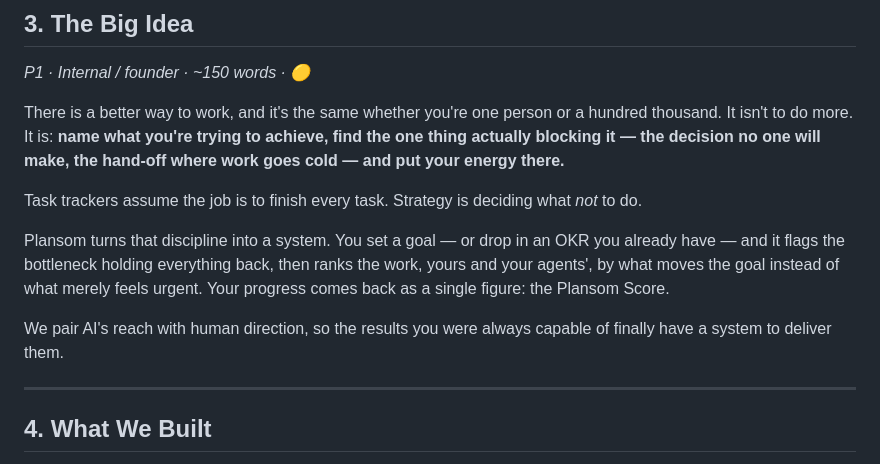
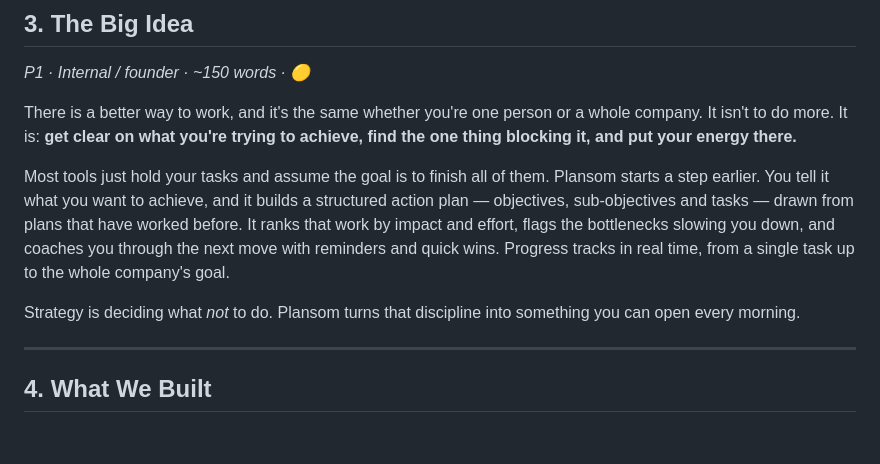
Before and after one commit to lucy-outstage/cowork-test, a Markdown page: messaging/master-doc.md, the part around the change. Rendered like a GitHub page; blank space fills up the shorter version.

Commit message:
Rewrite The Big Idea grounded in the actual shipped product
Researched the live Plansom product (AI action plan generator: objectives/
sub-objectives/tasks; prioritise by impact & effort; bottleneck detection;
AI coach with reminders/quick wins; real-time progress tracking). Removed
the 'Plansom Score' and 'agents' claims, which are roadmap/vision from the
Anders call, not shipped features.

Co-Authored-By: Claude Opus 4.8 <noreply@anthropic.com>
Claude-Session: https://claude.ai/code/session_01VbyrTh2QcRD3g9YfkAGaM7

```diff
--- a/messaging/master-doc.md
+++ b/messaging/master-doc.md
@@ -43,13 +43,11 @@ So the timing is exact: the methodology is centuries old, the means to deliver i
 ## 3. The Big Idea
 *P1 · Internal / founder · ~150 words · 🟡*
 
-There is a better way to work, and it's the same whether you're one person or a hundred thousand. It isn't to do more. It is: **name what you're trying to achieve, find the one thing actually blocking it — the decision no one will make, the hand-off where work goes cold — and put your energy there.**
+There is a better way to work, and it's the same whether you're one person or a whole company. It isn't to do more. It is: **get clear on what you're trying to achieve, find the one thing blocking it, and put your energy there.**
 
-Task trackers assume the job is to finish every task. Strategy is deciding what *not* to do.
+Most tools just hold your tasks and assume the goal is to finish all of them. Plansom starts a step earlier. You tell it what you want to achieve, and it builds a structured action plan — objectives, sub-objectives and tasks — drawn from plans that have worked before. It ranks that work by impact and effort, flags the bottlenecks slowing you down, and coaches you through the next move with reminders and quick wins. Progress tracks in real time, from a single task up to the whole company's goal.
 
-Plansom turns that discipline into a system. You set a goal — or drop in an OKR you already have — and it flags the bottleneck holding everything back, then ranks the work, yours and your agents', by what moves the goal instead of what merely feels urgent. Your progress comes back as a single figure: the Plansom Score.
-
-We pair AI's reach with human direction, so the results you were always capable of finally have a system to deliver them.
+Strategy is deciding what *not* to do. Plansom turns that discipline into something you can open every morning.
 
 ---
 
```
